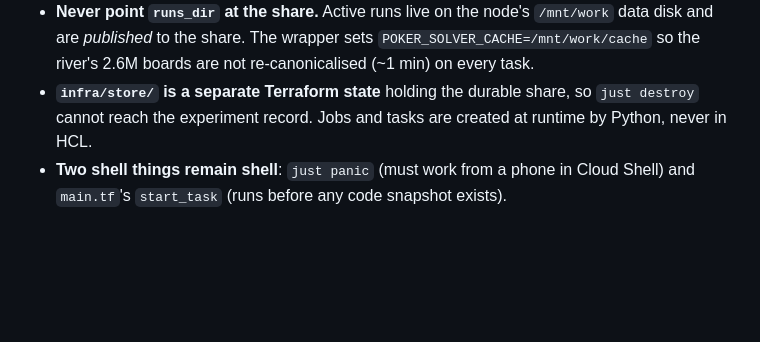
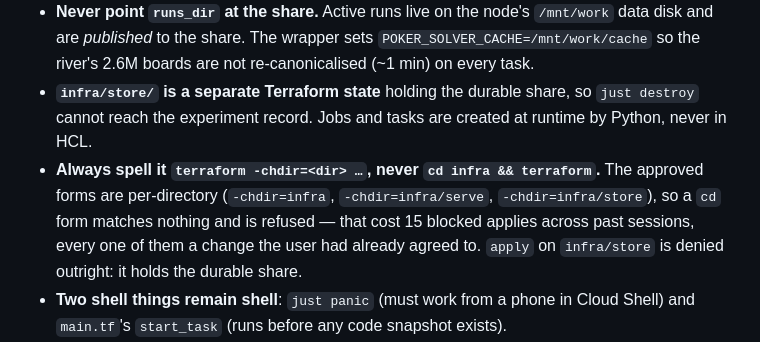
Before and after one commit to matteo-psnt/poker-solver, a Markdown page: .claude/rules/cloud.md, the part around the change. GitHub-like rendering; blank space fills up the shorter version.

Commit message:
docs: the two refusals that cost the most turns across past sessions
Measured over 66 transcripts of this project (215k lines, 20,151 Bash calls):

  111x  "too complex to verify that it stays inside the worktree"
   15x  a terraform apply the user had already allowlisted, refused

The worktree one is the bash-first habit meeting isolation: `&&` chains,
`for` loops, `A=x cmd` prefixes and `python3 - <<PY` heredocs are all
unverifiable, so every file edit written that way is refused. The skill now
says one plain command per call and Edit/Write for edits -- plus that
CLAUDE.md is a symlink to AGENTS.md, which refused 7 more writes.

The terraform one is spelling, not policy: the allowlist is per-directory
(`-chdir=infra`), and `cd infra && terraform apply` matches nothing.

```diff
--- a/.claude/rules/cloud.md
+++ b/.claude/rules/cloud.md
@@ -50,6 +50,12 @@ paths:
 - **`infra/store/` is a separate Terraform state** holding the durable share,
   so `just destroy` cannot reach the experiment record. Jobs and tasks are
   created at runtime by Python, never in HCL.
+- **Always spell it `terraform -chdir=<dir> …`, never `cd infra && terraform`.**
+  The approved forms are per-directory (`-chdir=infra`, `-chdir=infra/serve`,
+  `-chdir=infra/store`), so a `cd` form matches nothing and is refused — that
+  cost 15 blocked applies across past sessions, every one of them a change the
+  user had already agreed to. `apply` on `infra/store` is denied outright: it
+  holds the durable share.
 - **Two shell things remain shell**: `just panic` (must work from a phone in
   Cloud Shell) and `main.tf`'s `start_task` (runs before any code snapshot
   exists).
```
Also changed, not shown: 1 other file.
